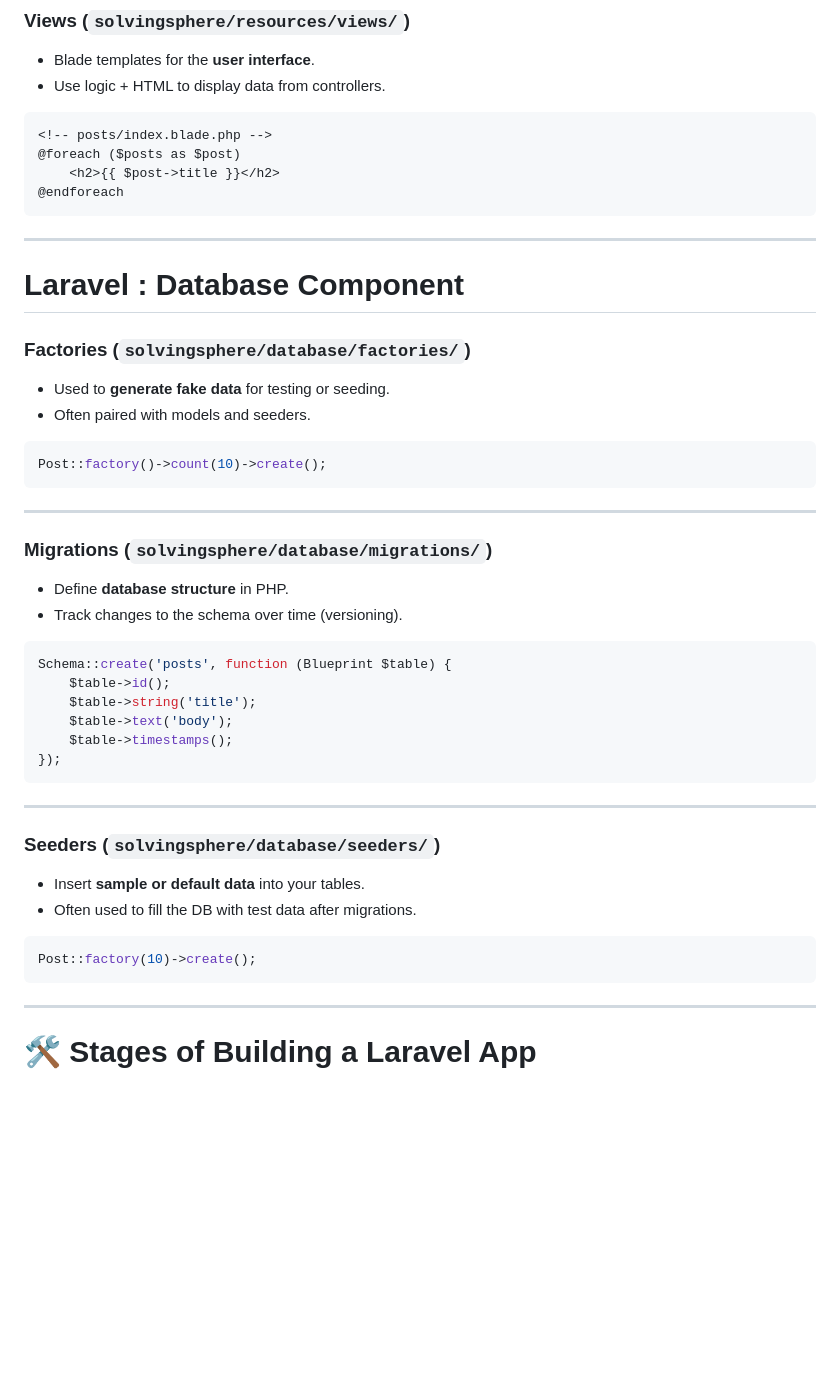
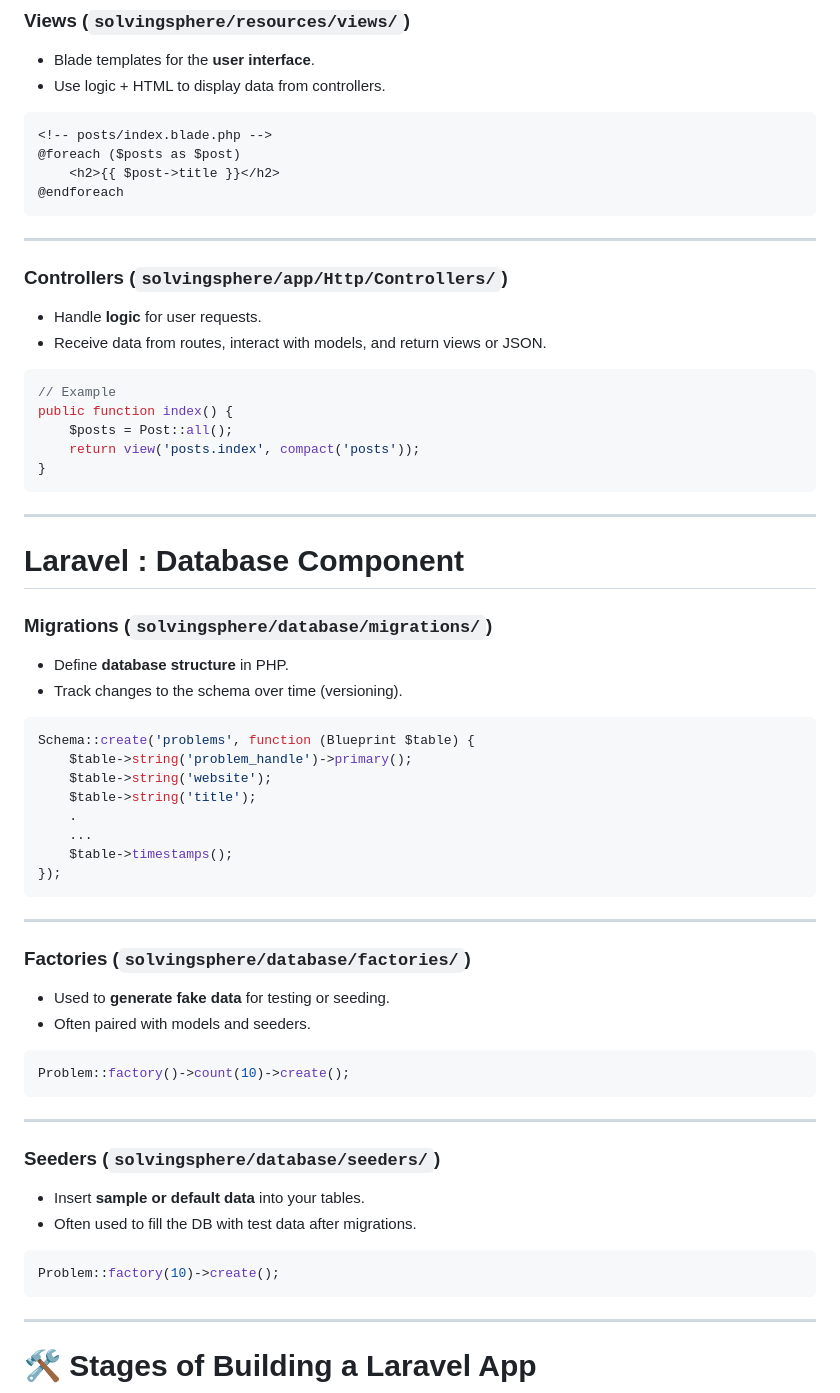
Before and after one commit to KhaledGhonem724/SolvingSphere, a Markdown page: README.md, the part around the change printed below. GitHub-like rendering; blank space fills up the shorter version.

````diff
--- a/README.md
+++ b/README.md
@@ -89,34 +105,47 @@ class Post extends Model {
 @endforeach
 ```
 ---
+### **Controllers** (`solvingsphere/app/Http/Controllers/`)
+* Handle **logic** for user requests.
+* Receive data from routes, interact with models, and return views or JSON.
+```php
+// Example
+public function index() {
+    $posts = Post::all();
+    return view('posts.index', compact('posts'));
+}
+```
+---
 
 # Laravel : Database Component
-### **Factories** (`solvingsphere/database/factories/`)
-* Used to **generate fake data** for testing or seeding.
-* Often paired with models and seeders.
-```php
-Post::factory()->count(10)->create();
-```
----
+
 
 ### **Migrations** (`solvingsphere/database/migrations/`)
 * Define **database structure** in PHP.
 * Track changes to the schema over time (versioning).
 ```php
-Schema::create('posts', function (Blueprint $table) {
-    $table->id();
+Schema::create('problems', function (Blueprint $table) {
+    $table->string('problem_handle')->primary();
+    $table->string('website');
     $table->string('title');
-    $table->text('body');
+    .
+    ...
     $table->timestamps();
 });
 ```
 ---
-
+### **Factories** (`solvingsphere/database/factories/`)
+* Used to **generate fake data** for testing or seeding.
+* Often paired with models and seeders.
+```php
+Problem::factory()->count(10)->create();
+```
+---
 ### **Seeders** (`solvingsphere/database/seeders/`)
 * Insert **sample or default data** into your tables.
 * Often used to fill the DB with test data after migrations.
 ```php
-Post::factory(10)->create();
+Problem::factory(10)->create();
 ```
 ---
 
````
Also changed, not shown: other parts of README.md (+56 -40 lines).
